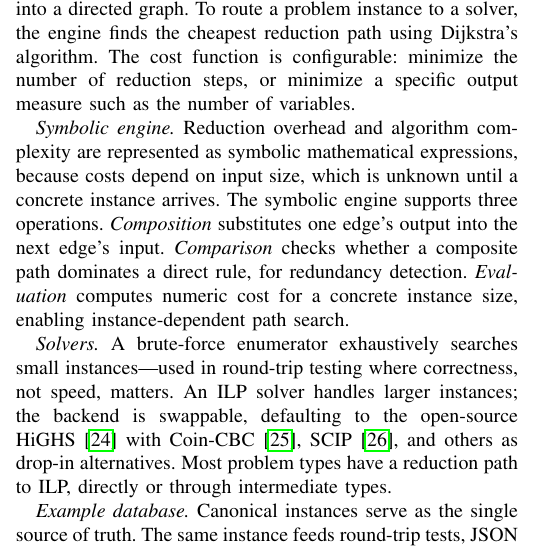
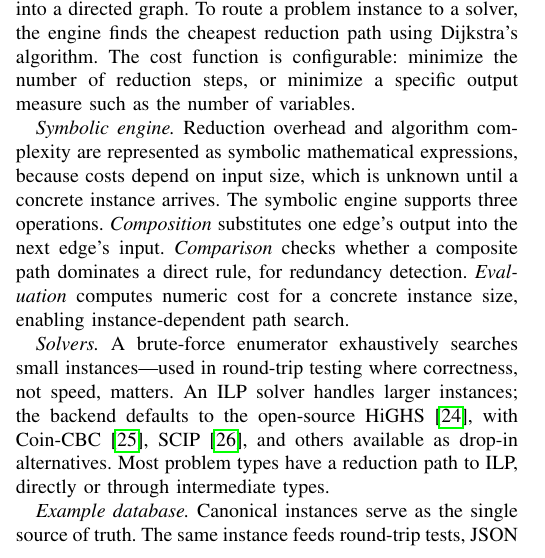
Before and after one commit to GiggleLiu/ProblemReductionPaper, a LaTeX paper (paper.tex): part of one column of page 3 of 9, cut so that both start at the same text. Compiled offline with pdfLaTeX.

Commit message:
Auto-commit: Claude Code edits [21:27:59]

```diff
--- a/paper.tex
+++ b/paper.tex
@@ -243,7 +243,7 @@ The symbolic engine supports three operations.
 
 \emph{Solvers.}
 A brute-force enumerator exhaustively searches small instances---used in round-trip testing where correctness, not speed, matters.
-An ILP solver handles larger instances; the backend is swappable, defaulting to the open-source HiGHS~\cite{Huangfu2018HiGHS} with Coin-CBC~\cite{Forrest2023CoinCBC}, SCIP~\cite{Achterberg2009SCIP}, and others as drop-in alternatives.
+An ILP solver handles larger instances; the backend defaults to the open-source HiGHS~\cite{Huangfu2018HiGHS}, with Coin-CBC~\cite{Forrest2023CoinCBC}, SCIP~\cite{Achterberg2009SCIP}, and others available as drop-in alternatives.
 Most problem types have a reduction path to ILP, directly or through intermediate types.
 
 \emph{Example database.}
```
